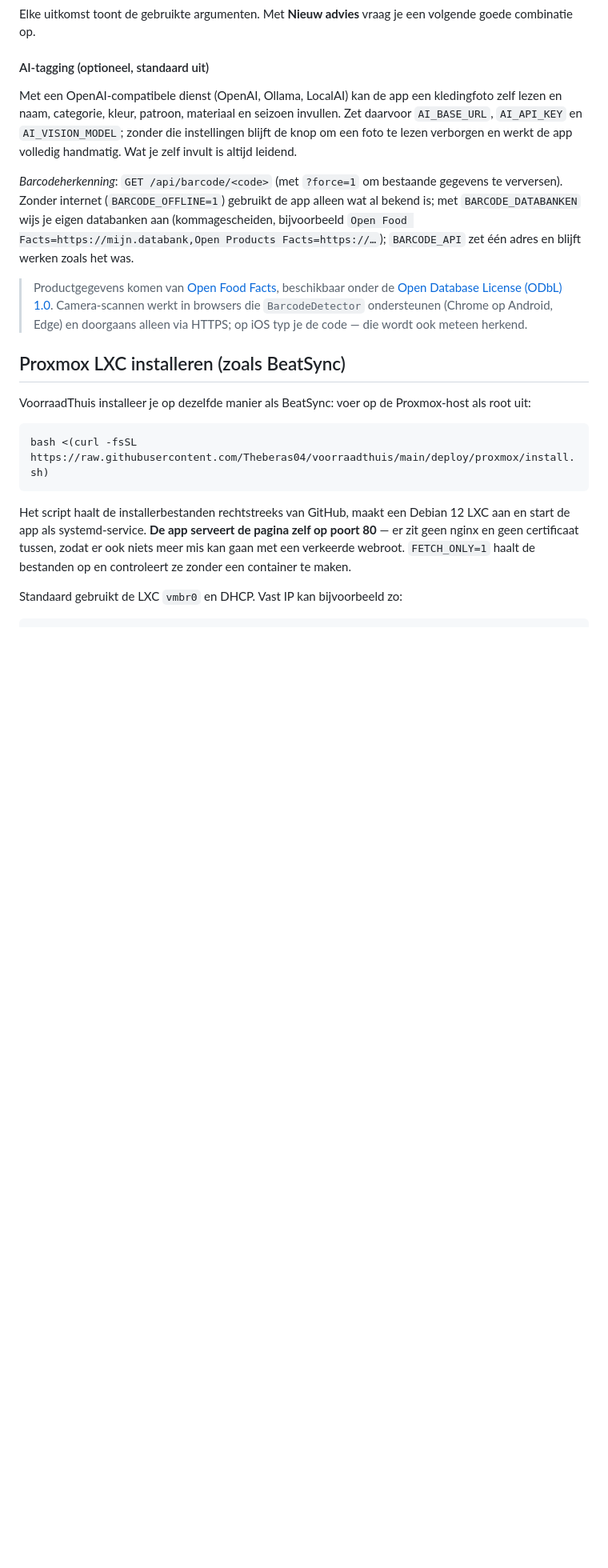
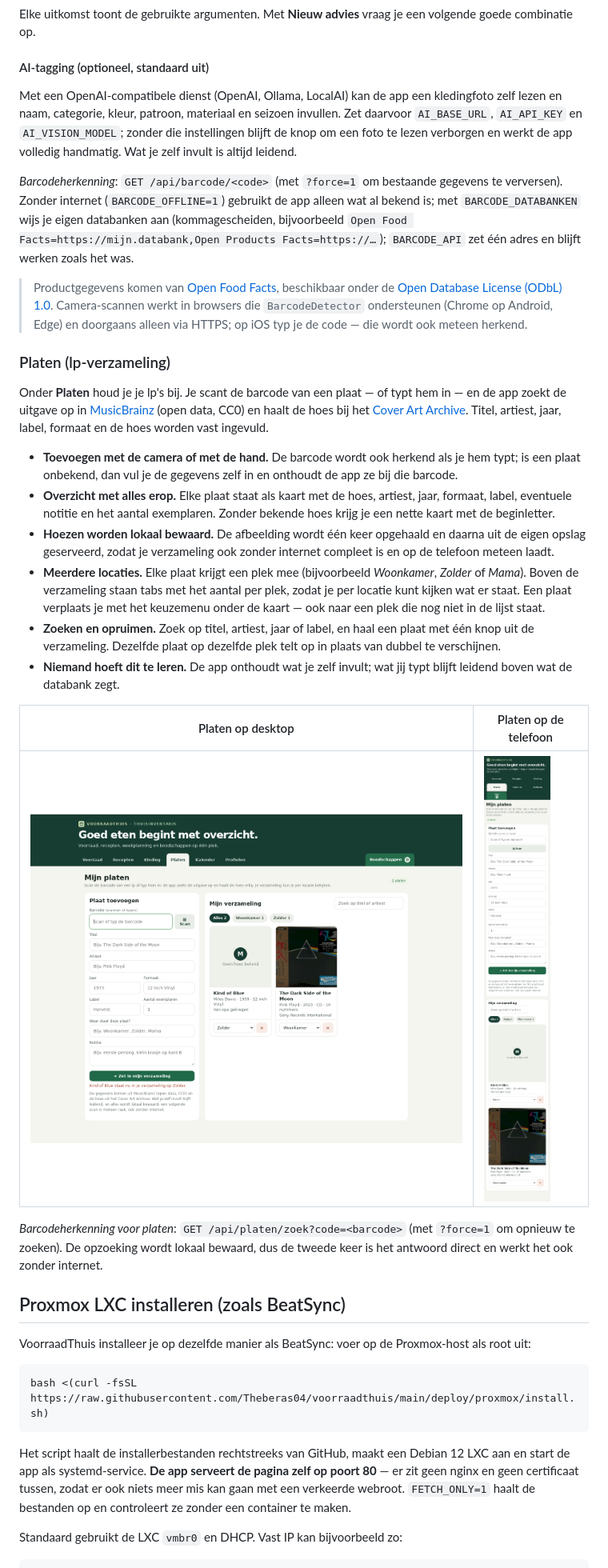
Before and after one commit to Theberas04/voorraadthuis, a Markdown page: README.md, the part around the change printed below. Shown: that part at 80% size. Rendered like a GitHub page; pictures changed too: docs/img/platen-desktop.png (added), docs/img/platen-mobiel.png (added); blank space fills up the shorter version.

```diff
--- a/README.md
+++ b/README.md
@@ -178,6 +178,23 @@ Met een OpenAI-compatibele dienst (OpenAI, Ollama, LocalAI) kan de app een kledi
 
 > Productgegevens komen van [Open Food Facts](https://world.openfoodfacts.org/), beschikbaar onder de [Open Database License (ODbL) 1.0](https://opendatacommons.org/licenses/odbl/1-0/). Camera-scannen werkt in browsers die `BarcodeDetector` ondersteunen (Chrome op Android, Edge) en doorgaans alleen via HTTPS; op iOS typ je de code — die wordt ook meteen herkend.
 
+### Platen (lp-verzameling)
+
+Onder **Platen** houd je je lp's bij. Je scant de barcode van een plaat — of typt hem in — en de app zoekt de uitgave op in [MusicBrainz](https://musicbrainz.org/) (open data, CC0) en haalt de hoes bij het [Cover Art Archive](https://coverartarchive.org/). Titel, artiest, jaar, label, formaat en de hoes worden vast ingevuld.
+
+- **Toevoegen met de camera of met de hand.** De barcode wordt ook herkend als je hem typt; is een plaat onbekend, dan vul je de gegevens zelf in en onthoudt de app ze bij die barcode.
+- **Overzicht met alles erop.** Elke plaat staat als kaart met de hoes, artiest, jaar, formaat, label, eventuele notitie en het aantal exemplaren. Zonder bekende hoes krijg je een nette kaart met de beginletter.
+- **Hoezen worden lokaal bewaard.** De afbeelding wordt één keer opgehaald en daarna uit de eigen opslag geserveerd, zodat je verzameling ook zonder internet compleet is en op de telefoon meteen laadt.
+- **Meerdere locaties.** Elke plaat krijgt een plek mee (bijvoorbeeld *Woonkamer*, *Zolder* of *Mama*). Boven de verzameling staan tabs met het aantal per plek, zodat je per locatie kunt kijken wat er staat. Een plaat verplaats je met het keuzemenu onder de kaart — ook naar een plek die nog niet in de lijst staat.
+- **Zoeken en opruimen.** Zoek op titel, artiest, jaar of label, en haal een plaat met één knop uit de verzameling. Dezelfde plaat op dezelfde plek telt op in plaats van dubbel te verschijnen.
+- **Niemand hoeft dit te leren.** De app onthoudt wat je zelf invult; wat jij typt blijft leidend boven wat de databank zegt.
+
+| Platen op desktop | Platen op de telefoon |
+| --- | --- |
+| ![Platen op desktop](docs/img/platen-desktop.png) | ![Platen op de telefoon](docs/img/platen-mobiel.png) |
+
+*Barcodeherkenning voor platen*: `GET /api/platen/zoek?code=<barcode>` (met `?force=1` om opnieuw te zoeken). De opzoeking wordt lokaal bewaard, dus de tweede keer is het antwoord direct en werkt het ook zonder internet.
+
 ## Proxmox LXC installeren (zoals BeatSync)
 
 VoorraadThuis installeer je op dezelfde manier als BeatSync: voer op de Proxmox-host als root uit:
```
Also changed, not shown: other parts of README.md (+5 -1 lines), 9 other files.
